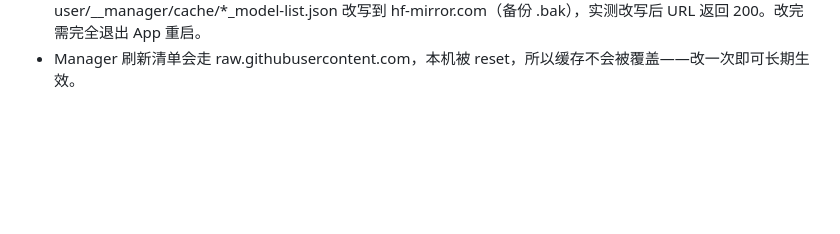
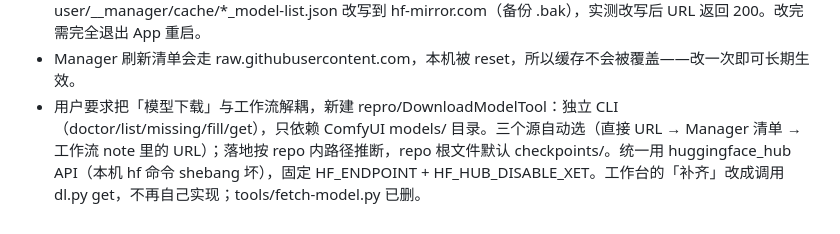
Before and after one commit to SekiaGames/game-asset-aesthetic-test, a Markdown page: .workbuddy/memory/2026-10-21.md, the part around the change. Rendered like a GitHub page; blank space fills up the shorter version.

Commit message:
Log the download tool split

```diff
--- a/.workbuddy/memory/2026-10-21.md
+++ b/.workbuddy/memory/2026-10-21.md
@@ -32,3 +32,4 @@
 - 用户试了 launchctl setenv 两条，实测 `launchctl getenv HF_ENDPOINT` 为空 → 没落到 GUI session。结论：别再绕 App 的设置，直接命令行下。新增 repro/tools/fetch-model.py（import 前设环境变量，DISABLE_XET，可续传），用它下 animagine-xl-3.1（6.94GB）到 models/checkpoints，实测 ~3.3MB/s，约 35 分钟。
 - 关键结论：launchctl 已生效（getenv 有值）但 App 内下载仍失败，因为 ComfyUI-Manager 的 model-list.json 里 516 条 URL 硬编码 huggingface.co，环境变量管不到。新增 repro/tools/patch-manager-list.py，把 user/__manager/cache/*_model-list.json 改写到 hf-mirror.com（备份 .bak），实测改写后 URL 返回 200。改完需完全退出 App 重启。
 - Manager 刷新清单会走 raw.githubusercontent.com，本机被 reset，所以缓存不会被覆盖——改一次即可长期生效。
+- 用户要求把「模型下载」与工作流解耦，新建 repro/DownloadModelTool：独立 CLI（doctor/list/missing/fill/get），只依赖 ComfyUI models/ 目录。三个源自动选（直接 URL → Manager 清单 → 工作流 note 里的 URL）；落地按 repo 内路径推断，repo 根文件默认 checkpoints/。统一用 huggingface_hub API（本机 hf 命令 shebang 坏），固定 HF_ENDPOINT + HF_HUB_DISABLE_XET。工作台的「补齐」改成调用 dl.py get，不再自己实现；tools/fetch-model.py 已删。
```
